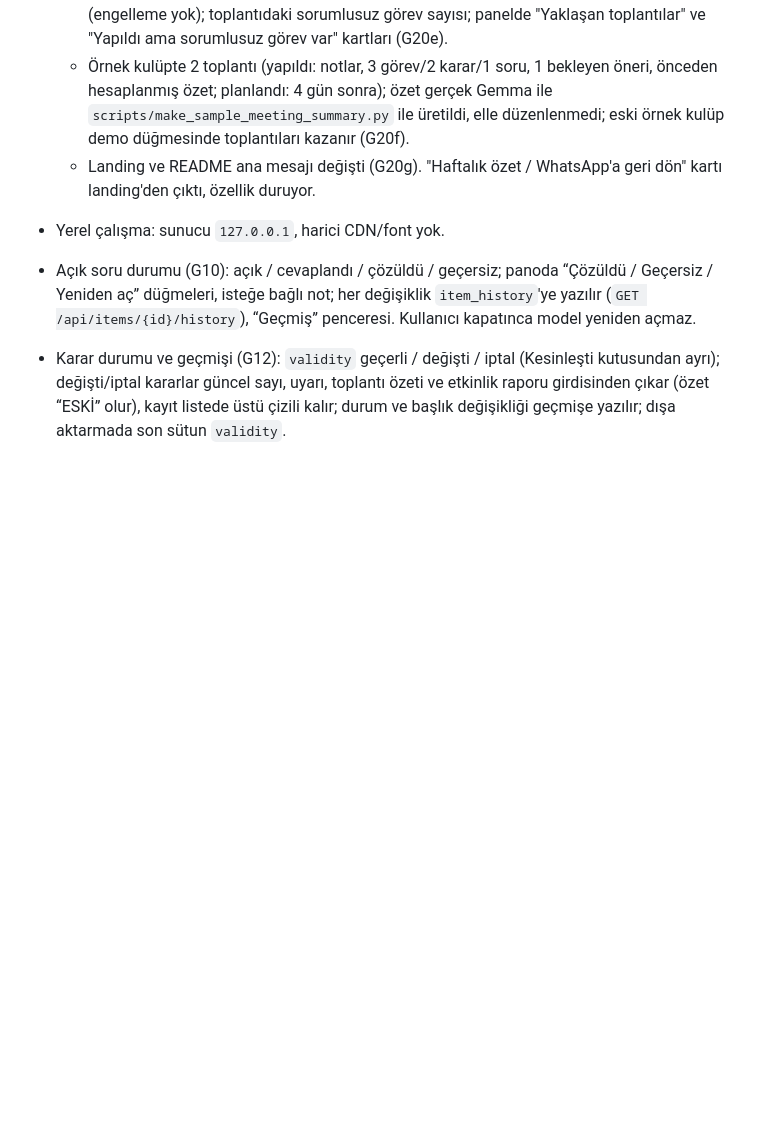
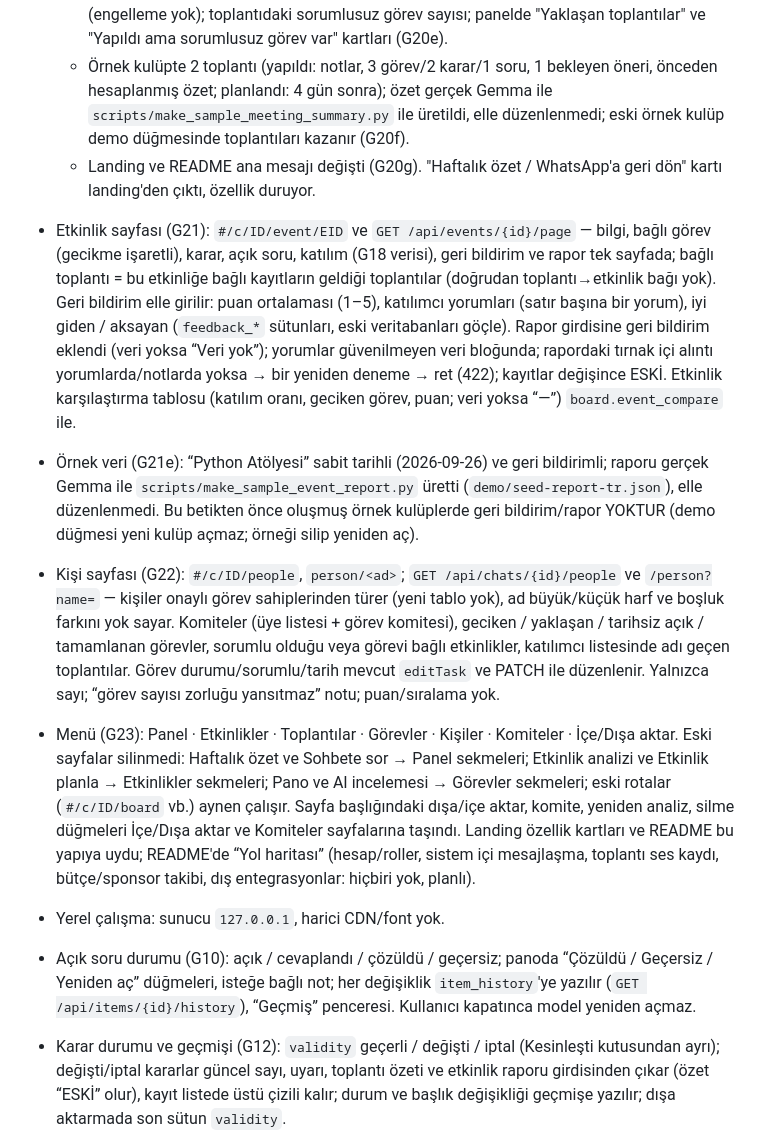
Before and after one commit to sudenurozturkk/kulupos, a Markdown page: DURUM.md, the part around one of its changes. Rendered like a GitHub page; blank space fills up the shorter version.

```diff
--- a/DURUM.md
+++ b/DURUM.md
@@ -28,6 +28,10 @@ Donanım notu: Gemma 4 e4b, RTX 3050 4 GB laptopta ~4 dk / 127 mesaj; bu yüzden
   - Kontroller: toplantı komitesinin üye listesinde olmayan sorumlu → bilgi amaçlı uyarı (engelleme yok); toplantıdaki sorumlusuz görev sayısı; panelde "Yaklaşan toplantılar" ve "Yapıldı ama sorumlusuz görev var" kartları (G20e).
   - Örnek kulüpte 2 toplantı (yapıldı: notlar, 3 görev/2 karar/1 soru, 1 bekleyen öneri, önceden hesaplanmış özet; planlandı: 4 gün sonra); özet gerçek Gemma ile `scripts/make_sample_meeting_summary.py` ile üretildi, elle düzenlenmedi; eski örnek kulüp demo düğmesinde toplantıları kazanır (G20f).
   - Landing ve README ana mesajı değişti (G20g). "Haftalık özet / WhatsApp'a geri dön" kartı landing'den çıktı, özellik duruyor.
+- Etkinlik sayfası (G21): `#/c/ID/event/EID` ve `GET /api/events/{id}/page` — bilgi, bağlı görev (gecikme işaretli), karar, açık soru, katılım (G18 verisi), geri bildirim ve rapor tek sayfada; bağlı toplantı = bu etkinliğe bağlı kayıtların geldiği toplantılar (doğrudan toplantı→etkinlik bağı yok). Geri bildirim elle girilir: puan ortalaması (1–5), katılımcı yorumları (satır başına bir yorum), iyi giden / aksayan (`feedback_*` sütunları, eski veritabanları göçle). Rapor girdisine geri bildirim eklendi (veri yoksa “Veri yok”); yorumlar güvenilmeyen veri bloğunda; rapordaki tırnak içi alıntı yorumlarda/notlarda yoksa → bir yeniden deneme → ret (422); kayıtlar değişince ESKİ. Etkinlik karşılaştırma tablosu (katılım oranı, geciken görev, puan; veri yoksa “—”) `board.event_compare` ile.
+- Örnek veri (G21e): “Python Atölyesi” sabit tarihli (2026-09-26) ve geri bildirimli; raporu gerçek Gemma ile `scripts/make_sample_event_report.py` üretti (`demo/seed-report-tr.json`), elle düzenlenmedi. Bu betikten önce oluşmuş örnek kulüplerde geri bildirim/rapor YOKTUR (demo düğmesi yeni kulüp açmaz; örneği silip yeniden aç).
+- Kişi sayfası (G22): `#/c/ID/people`, `person/<ad>`; `GET /api/chats/{id}/people` ve `/person?name=` — kişiler onaylı görev sahiplerinden türer (yeni tablo yok), ad büyük/küçük harf ve boşluk farkını yok sayar. Komiteler (üye listesi + görev komitesi), geciken / yaklaşan / tarihsiz açık / tamamlanan görevler, sorumlu olduğu veya görevi bağlı etkinlikler, katılımcı listesinde adı geçen toplantılar. Görev durumu/sorumlu/tarih mevcut `editTask` ve PATCH ile düzenlenir. Yalnızca sayı; “görev sayısı zorluğu yansıtmaz” notu; puan/sıralama yok.
+- Menü (G23): Panel · Etkinlikler · Toplantılar · Görevler · Kişiler · Komiteler · İçe/Dışa aktar. Eski sayfalar silinmedi: Haftalık özet ve Sohbete sor → Panel sekmeleri; Etkinlik analizi ve Etkinlik planla → Etkinlikler sekmeleri; Pano ve AI incelemesi → Görevler sekmeleri; eski rotalar (`#/c/ID/board` vb.) aynen çalışır. Sayfa başlığındaki dışa/içe aktar, komite, yeniden analiz, silme düğmeleri İçe/Dışa aktar ve Komiteler sayfalarına taşındı. Landing özellik kartları ve README bu yapıya uydu; README'de “Yol haritası” (hesap/roller, sistem içi mesajlaşma, toplantı ses kaydı, bütçe/sponsor takibi, dış entegrasyonlar: hiçbiri yok, planlı).
 - Yerel çalışma: sunucu `127.0.0.1`, harici CDN/font yok.
 
 - Açık soru durumu (G10): açık / cevaplandı / çözüldü / geçersiz; panoda “Çözüldü / Geçersiz / Yeniden aç” düğmeleri, isteğe bağlı not; her değişiklik `item_history`'ye yazılır (`GET /api/items/{id}/history`), “Geçmiş” penceresi. Kullanıcı kapatınca model yeniden açmaz.
```
Also changed, not shown: other parts of DURUM.md (+8 -2 lines).
